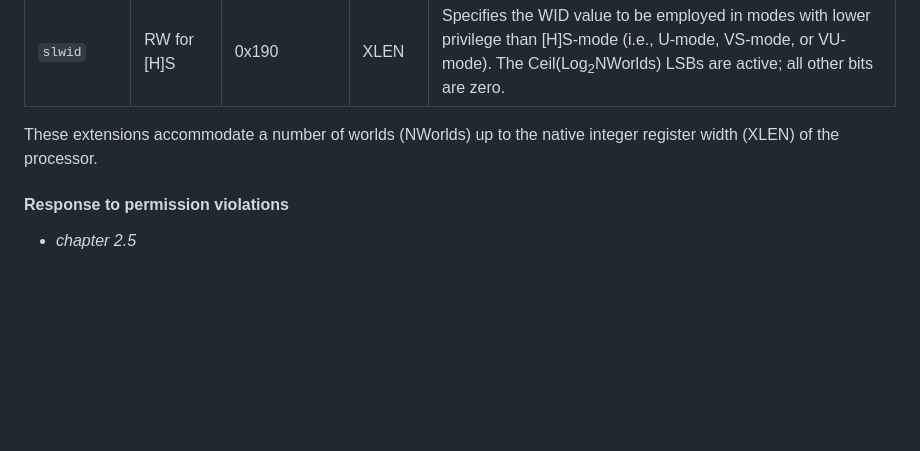
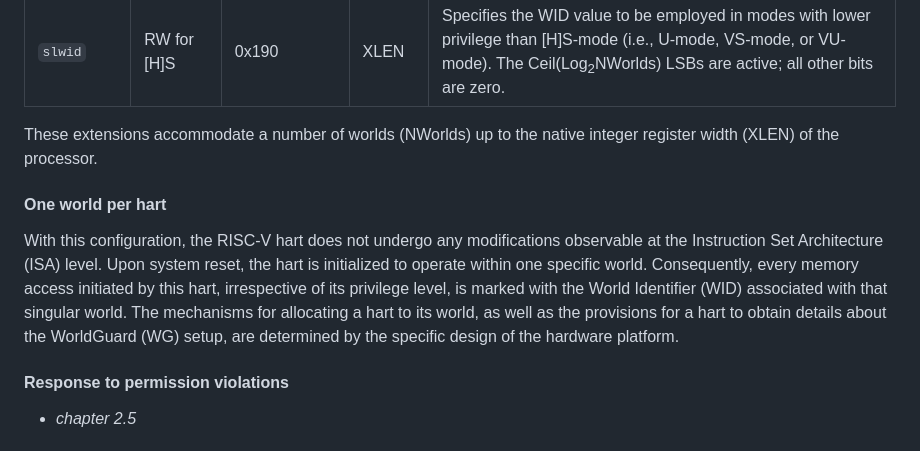
Before and after one commit to tlucanti/diploma, a Markdown page: maga/ch2.md, the part around the change. GitHub-like rendering; blank space fills up the shorter version.

```diff
--- a/maga/ch2.md
+++ b/maga/ch2.md
@@ -151,6 +151,9 @@
 
    These extensions accommodate a number of worlds (NWorlds) up to the native integer register width (XLEN) of the processor.
 
+   #### One world per hart
+   With this configuration, the RISC-V hart does not undergo any modifications observable at the Instruction Set Architecture (ISA) level. Upon system reset, the hart is initialized to operate within one specific world. Consequently, every memory access initiated by this hart, irrespective of its privilege level, is marked with the World Identifier (WID) associated with that singular world. The mechanisms for allocating a hart to its world, as well as the provisions for a hart to obtain details about the WorldGuard (WG) setup, are determined by the specific design of the hardware platform.
+
    #### Response to permission violations
    - *chapter 2.5*
   ### Non-ISA WorldGuard Hardware Platform Components
```
Also changed, not shown: maga/CHAPTER-2.md (+21 -0 lines).
